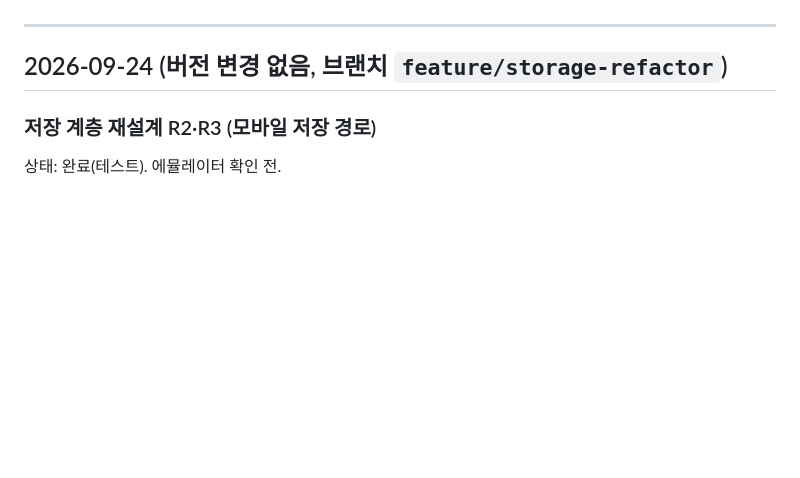
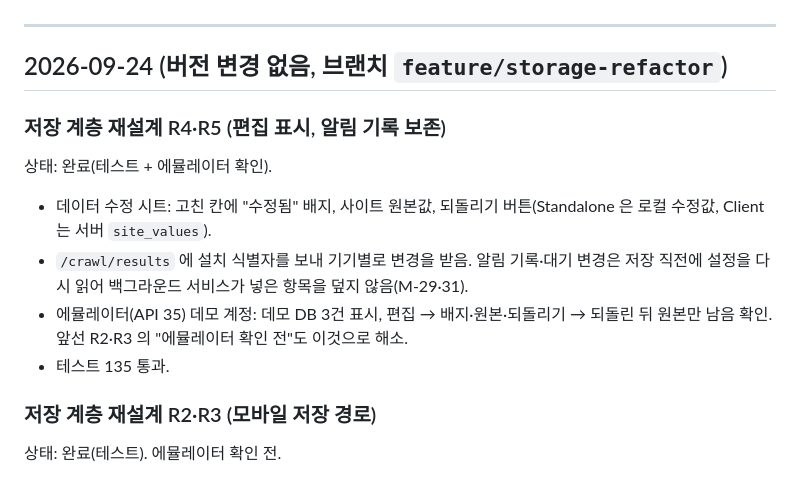
Before and after one commit to Fentanest/safetyreport-mobile, a Markdown page: CHANGELOG.md, the part around the change. Rendered like a GitHub page; blank space fills up the shorter version.

Commit message:
Docs: record storage refactor R4/R5 on mobile; emulator check of editor overrides
Co-Authored-By: Claude Opus 5.5 (1M context) <noreply@anthropic.com>

```diff
--- a/CHANGELOG.md
+++ b/CHANGELOG.md
@@ -9,6 +9,15 @@
 ---
 
 ## 2026-09-24 (버전 변경 없음, 브랜치 `feature/storage-refactor`)
+
+### 저장 계층 재설계 R4·R5 (편집 표시, 알림 기록 보존)
+
+상태: 완료(테스트 + 에뮬레이터 확인).
+
+- 데이터 수정 시트: 고친 칸에 "수정됨" 배지, 사이트 원본값, 되돌리기 버튼(Standalone 은 로컬 수정값, Client 는 서버 `site_values`).
+- `/crawl/results` 에 설치 식별자를 보내 기기별로 변경을 받음. 알림 기록·대기 변경은 저장 직전에 설정을 다시 읽어 백그라운드 서비스가 넣은 항목을 덮지 않음(M-29·31).
+- 에뮬레이터(API 35) 데모 계정: 데모 DB 3건 표시, 편집 → 배지·원본·되돌리기 → 되돌린 뒤 원본만 남음 확인. 앞선 R2·R3 의 "에뮬레이터 확인 전"도 이것으로 해소.
+- 테스트 135 통과.
 
 ### 저장 계층 재설계 R2·R3 (모바일 저장 경로)
 
```
